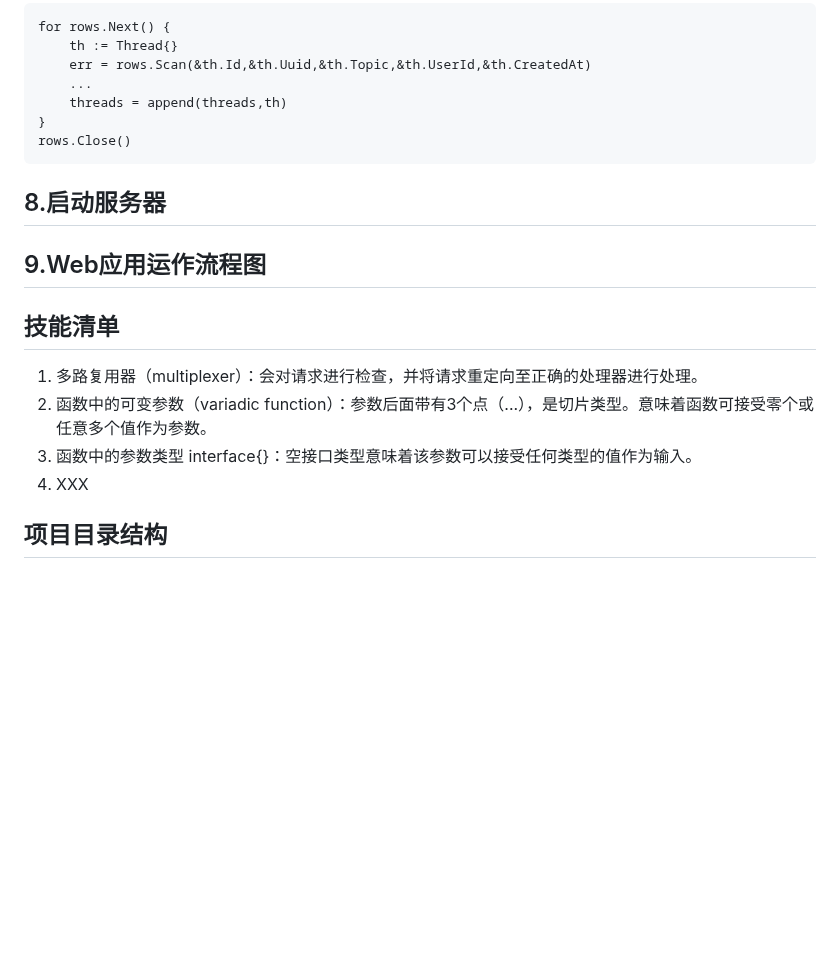
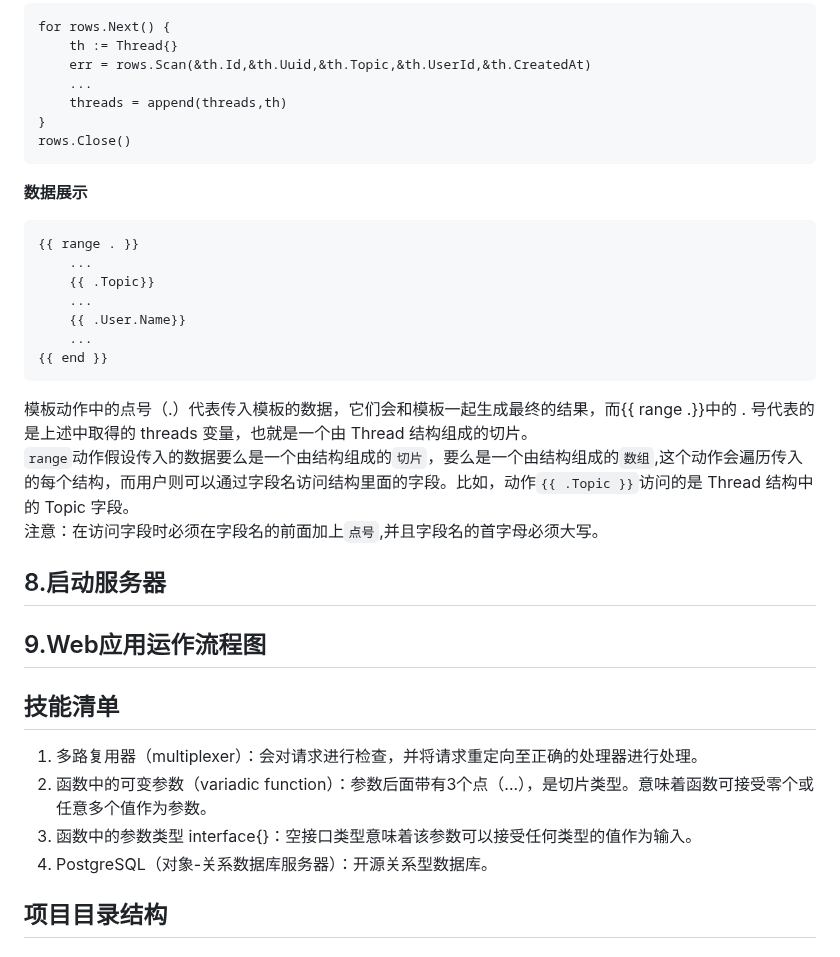
Before and after one commit to huangpengju/chitchat, a Markdown page: README.md, the part around the change. Drawn GitHub-style; blank space fills up the shorter version.

Commit message:
优化readme

````diff
--- a/README.md
+++ b/README.md
@@ -226,6 +226,20 @@ for rows.Next() {
 }
 rows.Close()
 ```
+**数据展示**
+```
+{{ range . }}
+    ...
+    {{ .Topic}}
+    ...
+    {{ .User.Name}}
+    ...
+{{ end }}
+```
+模板动作中的点号（.）代表传入模板的数据，它们会和模板一起生成最终的结果，而{{ range .}}中的 . 号代表的是上述中取得的 threads 变量，也就是一个由 Thread 结构组成的切片。
+`range`动作假设传入的数据要么是一个由结构组成的`切片`，要么是一个由结构组成的`数组`,这个动作会遍历传入的每个结构，而用户则可以通过字段名访问结构里面的字段。比如，动作`{{ .Topic }}`访问的是 Thread 结构中的 Topic 字段。
+注意：在访问字段时必须在字段名的前面加上`点号`,并且字段名的首字母必须大写。
+
 ## 8.启动服务器
 
 ## 9.Web应用运作流程图
@@ -235,7 +249,7 @@ rows.Close()
 1. 多路复用器（multiplexer）：会对请求进行检查，并将请求重定向至正确的处理器进行处理。
 2. 函数中的可变参数（variadic function）：参数后面带有3个点（...），是切片类型。意味着函数可接受零个或任意多个值作为参数。
 3. 函数中的参数类型 interface{}：空接口类型意味着该参数可以接受任何类型的值作为输入。
-4. XXX
+4. PostgreSQL（对象-关系数据库服务器）：开源关系型数据库。
 
 ## 项目目录结构
 ### 后端结构树
````
